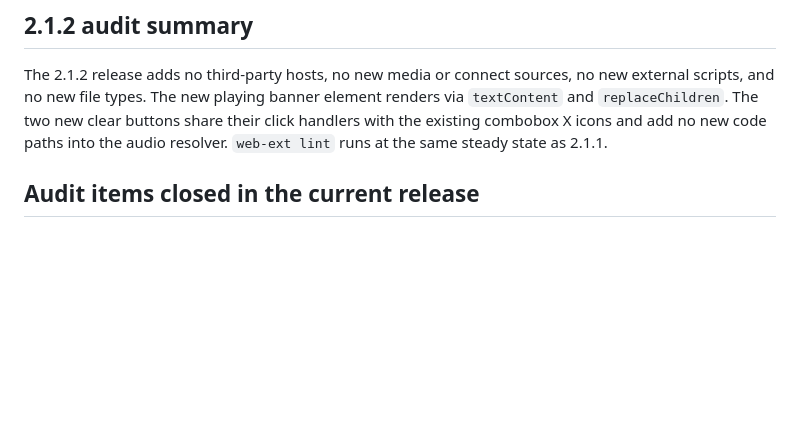
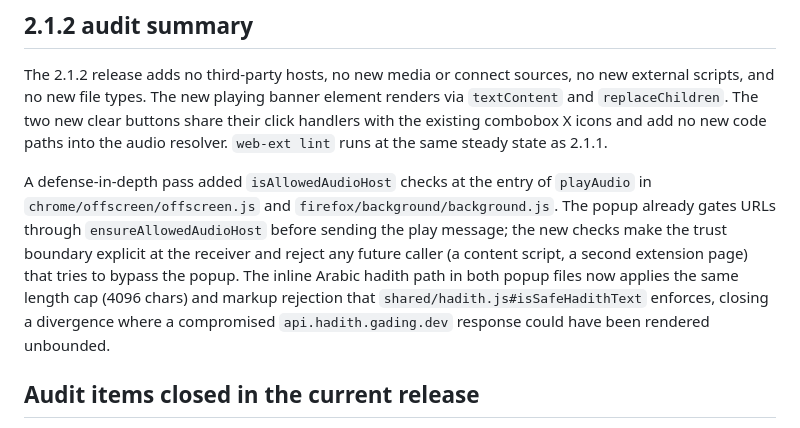
Before and after one commit to Abdalla-Eldoumani/islam-extension, a Markdown page: docs/SECURITY.md, the part around the change. GitHub-like rendering; blank space fills up the shorter version.

Commit message:
extend 2.1.2 audit summary with defense-in-depth hardening

```diff
--- a/docs/SECURITY.md
+++ b/docs/SECURITY.md
@@ -104,6 +104,8 @@ Audio-state restoration polls `chrome.runtime.sendMessage({ action: 'getAudioSta
 
 The 2.1.2 release adds no third-party hosts, no new media or connect sources, no new external scripts, and no new file types. The new playing banner element renders via `textContent` and `replaceChildren`. The two new clear buttons share their click handlers with the existing combobox X icons and add no new code paths into the audio resolver. `web-ext lint` runs at the same steady state as 2.1.1.
 
+A defense-in-depth pass added `isAllowedAudioHost` checks at the entry of `playAudio` in `chrome/offscreen/offscreen.js` and `firefox/background/background.js`. The popup already gates URLs through `ensureAllowedAudioHost` before sending the play message; the new checks make the trust boundary explicit at the receiver and reject any future caller (a content script, a second extension page) that tries to bypass the popup. The inline Arabic hadith path in both popup files now applies the same length cap (4096 chars) and markup rejection that `shared/hadith.js#isSafeHadithText` enforces, closing a divergence where a compromised `api.hadith.gading.dev` response could have been rendered unbounded.
+
 ## Audit items closed in the current release
 
 - JSDelivr response shape validation; URL pinned to a specific commit SHA recorded in `shared/hadith.js`.
```
